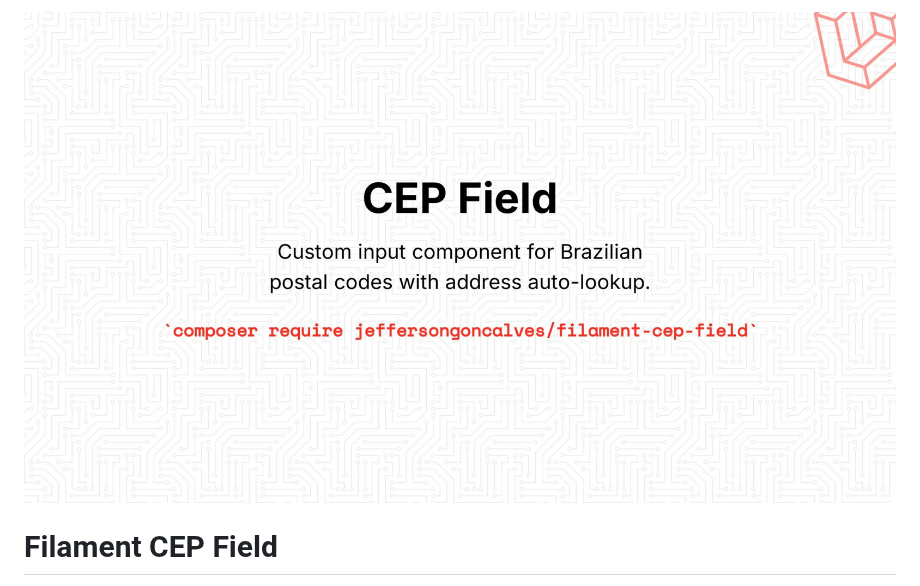
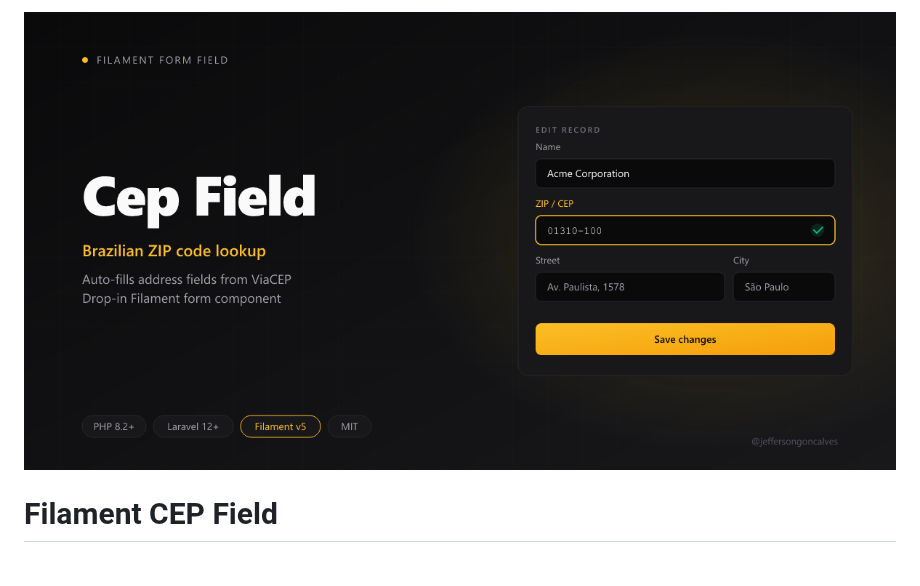
Before and after one commit to jeffersongoncalves/filament-cep-field, a Markdown page: README.md, the part around the change. GitHub-like rendering; pictures changed too: art/jeffersongoncalves-filament-cep-field.jpg (deleted), art/jeffersongoncalves-filament-cep-field.png (added).

Commit message:
art: refresh portfolio banner

```diff
--- a/README.md
+++ b/README.md
@@ -1,6 +1,6 @@
 <div class="filament-hidden">
 
-![Filament Cep Field](https://raw.githubusercontent.com/jeffersongoncalves/filament-cep-field/3.x/art/jeffersongoncalves-filament-cep-field.jpg)
+![Filament Cep Field](https://raw.githubusercontent.com/jeffersongoncalves/filament-cep-field/3.x/art/jeffersongoncalves-filament-cep-field.png)
 
 </div>
 
```
